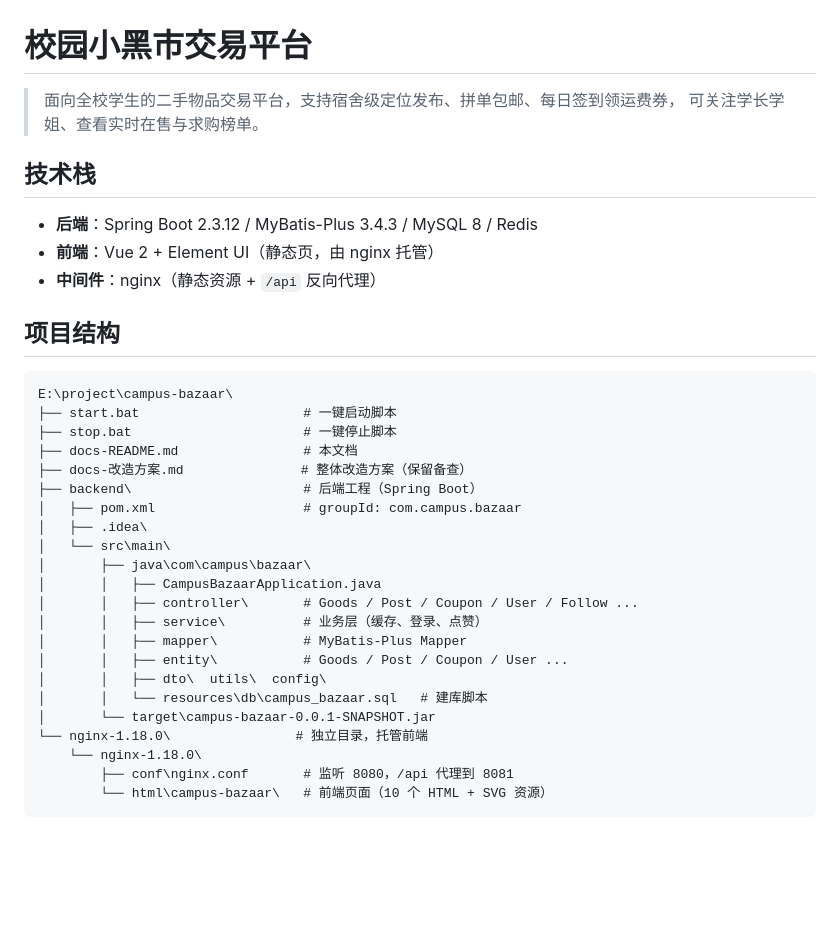
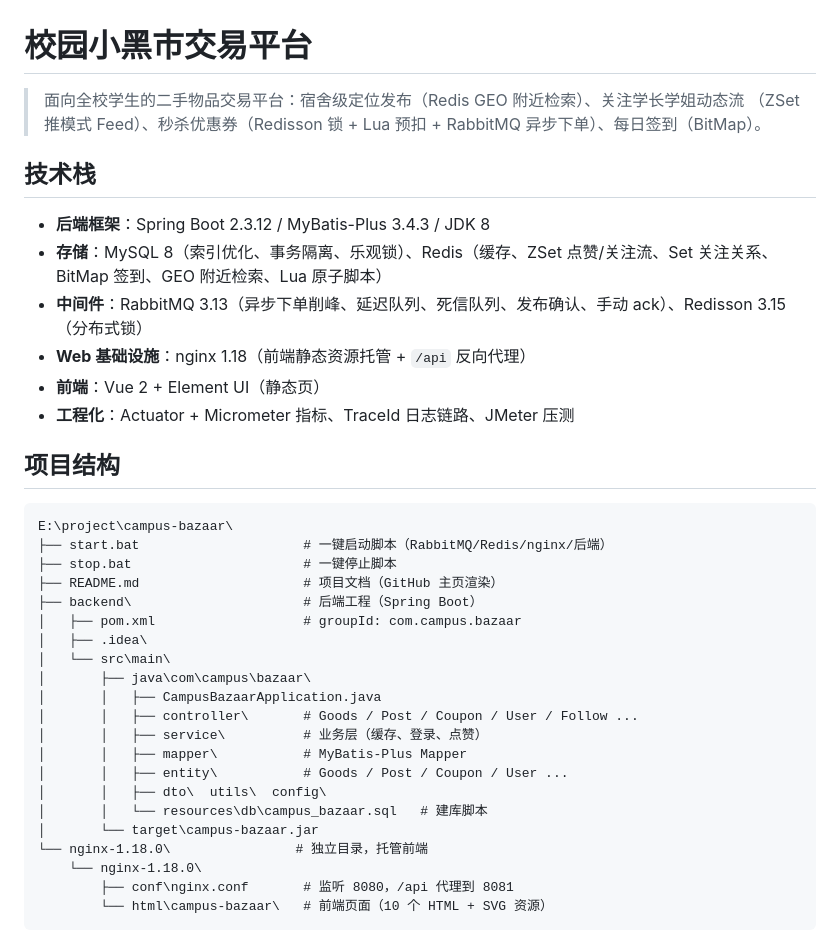
Before and after one commit to zachary-boone/campus-bazaar, a Markdown page: README.md, the part around the change. Rendered like a GitHub page; blank space fills up the shorter version.

Commit message:
docs: README 技术栈补全（RabbitMQ/Redisson/GEO/监控）+ 项目描述真实化
- 技术栈补全：RabbitMQ、Redisson、Redis 各数据结构、Lua、Actuator、JMeter
- 项目描述改为已实现功能（GEO 定位/Feed 关注流/秒杀/签到），去掉未实现的拼单/运费券
- 项目结构：docs-README.md 旧名修正、移除不入库的 docs-改造方案.md、jar 名更新

````diff
--- a/README.md
+++ b/README.md
@@ -1,22 +1,24 @@
 # 校园小黑市交易平台
 
-> 面向全校学生的二手物品交易平台，支持宿舍级定位发布、拼单包邮、每日签到领运费券，
-> 可关注学长学姐、查看实时在售与求购榜单。
+> 面向全校学生的二手物品交易平台：宿舍级定位发布（Redis GEO 附近检索）、关注学长学姐动态流
+> （ZSet 推模式 Feed）、秒杀优惠券（Redisson 锁 + Lua 预扣 + RabbitMQ 异步下单）、每日签到（BitMap）。
 
 ## 技术栈
 
-- **后端**：Spring Boot 2.3.12 / MyBatis-Plus 3.4.3 / MySQL 8 / Redis
-- **前端**：Vue 2 + Element UI（静态页，由 nginx 托管）
-- **中间件**：nginx（静态资源 + `/api` 反向代理）
+- **后端框架**：Spring Boot 2.3.12 / MyBatis-Plus 3.4.3 / JDK 8
+- **存储**：MySQL 8（索引优化、事务隔离、乐观锁）、Redis（缓存、ZSet 点赞/关注流、Set 关注关系、BitMap 签到、GEO 附近检索、Lua 原子脚本）
+- **中间件**：RabbitMQ 3.13（异步下单削峰、延迟队列、死信队列、发布确认、手动 ack）、Redisson 3.15（分布式锁）
+- **Web 基础设施**：nginx 1.18（前端静态资源托管 + `/api` 反向代理）
+- **前端**：Vue 2 + Element UI（静态页）
+- **工程化**：Actuator + Micrometer 指标、TraceId 日志链路、JMeter 压测
 
 ## 项目结构
 
 ```
 E:\project\campus-bazaar\
-├── start.bat                     # 一键启动脚本
+├── start.bat                     # 一键启动脚本（RabbitMQ/Redis/nginx/后端）
 ├── stop.bat                      # 一键停止脚本
-├── docs-README.md                # 本文档
-├── docs-改造方案.md               # 整体改造方案（保留备查）
+├── README.md                     # 项目文档（GitHub 主页渲染）
 ├── backend\                      # 后端工程（Spring Boot）
 │   ├── pom.xml                   # groupId: com.campus.bazaar
 │   ├── .idea\
@@ -29,7 +31,7 @@ E:\project\campus-bazaar\
 │       │   ├── entity\           # Goods / Post / Coupon / User ...
 │       │   ├── dto\  utils\  config\
 │       │   └── resources\db\campus_bazaar.sql   # 建库脚本
-│       └── target\campus-bazaar-0.0.1-SNAPSHOT.jar
+│       └── target\campus-bazaar.jar
 └── nginx-1.18.0\                # 独立目录，托管前端
     └── nginx-1.18.0\
         ├── conf\nginx.conf       # 监听 8080，/api 代理到 8081
````
